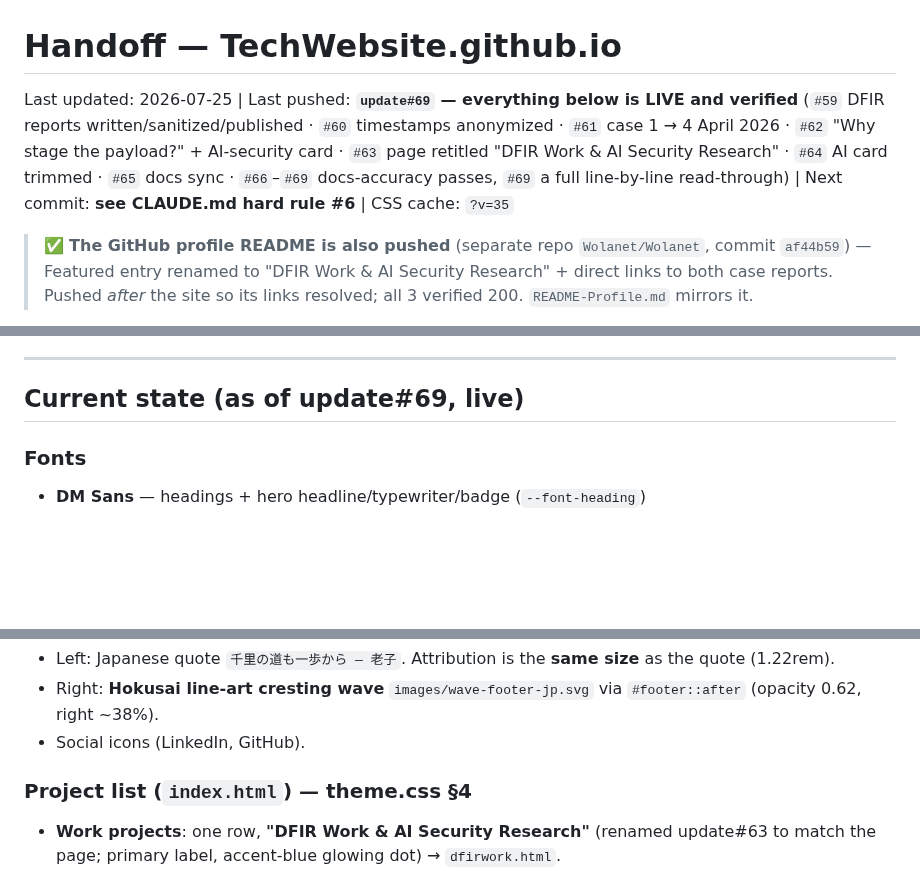
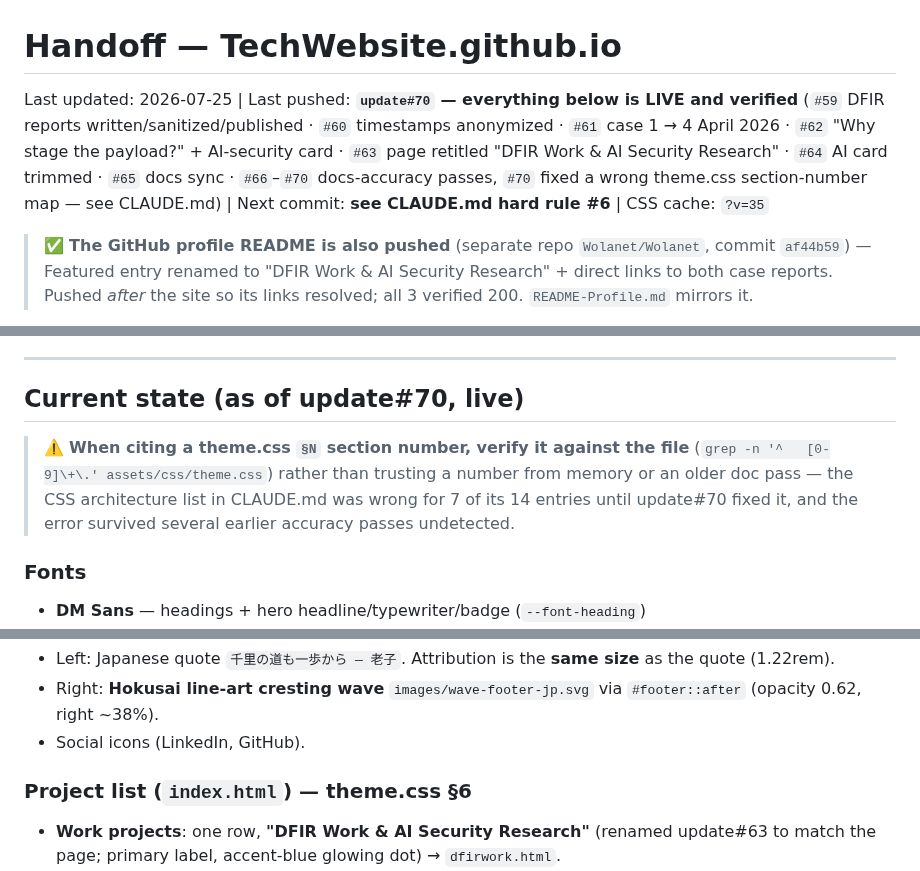
Before and after one commit to Wolanet/TechWebsite.github.io, a Markdown page: Handoff.md, 3 parts joined by grey strips. Rendered like a GitHub page; blank space fills up the shorter version.

```diff
--- a/Handoff.md
+++ b/Handoff.md
@@ -1,6 +1,6 @@
 # Handoff — TechWebsite.github.io
 
-Last updated: 2026-07-25 | Last pushed: **`update#69` — everything below is LIVE and verified** (`#59` DFIR reports written/sanitized/published · `#60` timestamps anonymized · `#61` case 1 → 4 April 2026 · `#62` "Why stage the payload?" + AI-security card · `#63` page retitled "DFIR Work & AI Security Research" · `#64` AI card trimmed · `#65` docs sync · `#66`–`#69` docs-accuracy passes, `#69` a full line-by-line read-through) | Next commit: **see CLAUDE.md hard rule #6** | CSS cache: `?v=35`
+Last updated: 2026-07-25 | Last pushed: **`update#70` — everything below is LIVE and verified** (`#59` DFIR reports written/sanitized/published · `#60` timestamps anonymized · `#61` case 1 → 4 April 2026 · `#62` "Why stage the payload?" + AI-security card · `#63` page retitled "DFIR Work & AI Security Research" · `#64` AI card trimmed · `#65` docs sync · `#66`–`#70` docs-accuracy passes, `#70` fixed a wrong theme.css section-number map — see CLAUDE.md) | Next commit: **see CLAUDE.md hard rule #6** | CSS cache: `?v=35`
 
 > ✅ **The GitHub profile README is also pushed** (separate repo `Wolanet/Wolanet`, commit `af44b59`) — Featured entry renamed to "DFIR Work & AI Security Research" + direct links to both case reports. Pushed *after* the site so its links resolved; all 3 verified 200. `README-Profile.md` mirrors it.
 
@@ -27,7 +27,9 @@ HTML + a single override stylesheet.
 
 ---
 
-## Current state (as of update#69, live)
+## Current state (as of update#70, live)
+
+> ⚠️ **When citing a theme.css `§N` section number, verify it against the file** (`grep -n '^   [0-9]\+\.' assets/css/theme.css`) rather than trusting a number from memory or an older doc pass — the CSS architecture list in CLAUDE.md was wrong for 7 of its 14 entries until update#70 fixed it, and the error survived several earlier accuracy passes undetected.
 
 ### Fonts
 - **DM Sans** — headings + hero headline/typewriter/badge (`--font-heading`)
@@ -68,7 +70,7 @@ HTML + a single override stylesheet.
 - Right: **Hokusai line-art cresting wave** `images/wave-footer-jp.svg` via `#footer::after` (opacity 0.62, right ~38%).
 - Social icons (LinkedIn, GitHub).
 
-### Project list (`index.html`) — theme.css §4
+### Project list (`index.html`) — theme.css §6
 - **Work projects**: one row, **"DFIR Work & AI Security Research"** (renamed update#63 to match the page; primary label, accent-blue glowing dot) → `dfirwork.html`.
 - **Personal projects & labs 2023–2024**: 9 entries with Font Awesome icon thumbs (`workinprogress.html` was never listed here — its removal doesn't affect this list).
 - Section labels enlarged to 0.8rem; year badge at 1em.
```
Also changed, not shown: other parts of Handoff.md (+1 -1 lines), CLAUDE.md (+12 -9 lines).
